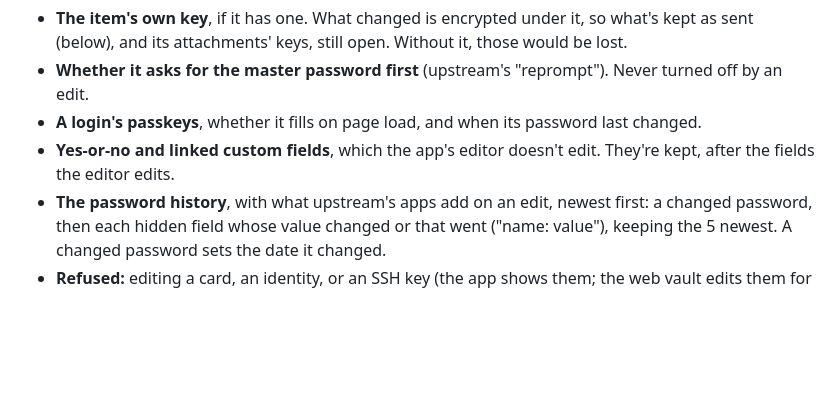
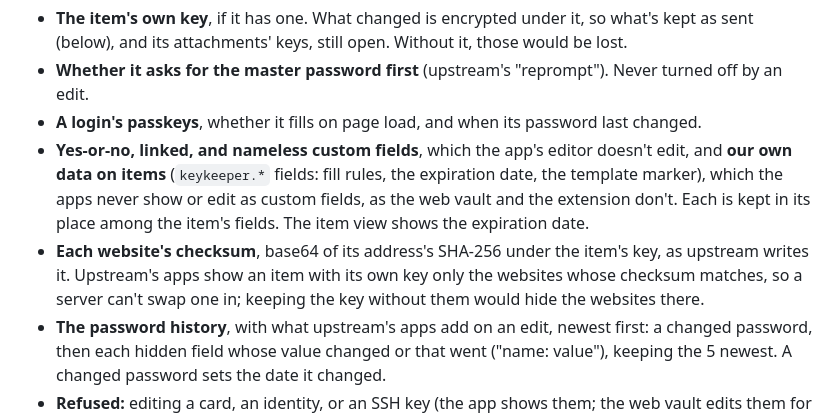
Before and after one commit to PimpinPumpkin/Passbundle, a Markdown page: docs/core.md, the part around the change. Drawn GitHub-style; blank space fills up the shorter version.

Commit message:
Editing an item in the apps keeps what they don't show: its own key, the master password prompt, passkeys, other fields, and password history

```diff
--- a/docs/core.md
+++ b/docs/core.md
@@ -97,7 +97,8 @@ An account or item that needs them gets "made by a newer app" or "damaged", neve
 - **The item's own key**, if it has one. What changed is encrypted under it, so what's kept as sent (below), and its attachments' keys, still open. Without it, those would be lost.
 - **Whether it asks for the master password first** (upstream's "reprompt"). Never turned off by an edit.
 - **A login's passkeys**, whether it fills on page load, and when its password last changed.
-- **Yes-or-no and linked custom fields**, which the app's editor doesn't edit. They're kept, after the fields the editor edits.
+- **Yes-or-no, linked, and nameless custom fields**, which the app's editor doesn't edit, and **our own data on items** (`keykeeper.*` fields: fill rules, the expiration date, the template marker), which the apps never show or edit as custom fields, as the web vault and the extension don't. Each is kept in its place among the item's fields. The item view shows the expiration date.
+- **Each website's checksum**, base64 of its address's SHA-256 under the item's key, as upstream writes it. Upstream's apps show an item with its own key only the websites whose checksum matches, so a server can't swap one in; keeping the key without them would hide the websites there.
 - **The password history**, with what upstream's apps add on an edit, newest first: a changed password, then each hidden field whose value changed or that went ("name: value"), keeping the 5 newest. A changed password sets the date it changed.
 - **Refused:** editing a card, an identity, or an SSH key (the app shows them; the web vault edits them for now), changing a login into a note or back, and moving an item to another owner, which the web vault does by re-encrypting it.
 - **Tested** on the vectors' item with its own key, changed as the web vault would leave it: the edit keeps each of these, what the server keeps opens again under the same key, and the history reads back newest first (`core/tests/editing.rs`).
```
